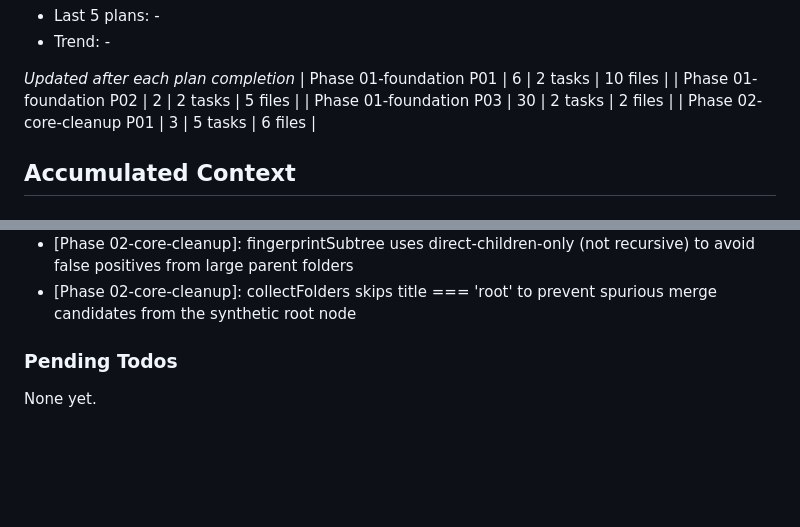
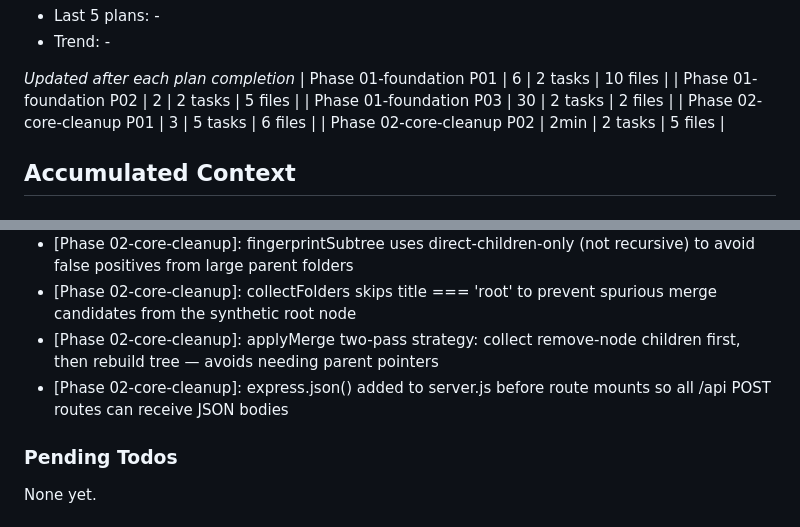
Before and after one commit to Apsp31/bookmarks_cleaner2, a Markdown page: .planning/STATE.md, 2 parts joined by grey strips. GitHub-like rendering; blank space fills up the shorter version.

```diff
--- a/.planning/STATE.md
+++ b/.planning/STATE.md
@@ -50,6 +50,7 @@ Plan: 2 of 3
 | Phase 01-foundation P02 | 2 | 2 tasks | 5 files |
 | Phase 01-foundation P03 | 30 | 2 tasks | 2 files |
 | Phase 02-core-cleanup P01 | 3 | 5 tasks | 6 files |
+| Phase 02-core-cleanup P02 | 2min | 2 tasks | 5 files |
 
 ## Accumulated Context
 
@@ -73,6 +74,8 @@ Recent decisions affecting current work:
 - [Phase 02-core-cleanup]: Spread searchParams.keys() before delete loop to avoid live iterator mutation bug in URL normalization
 - [Phase 02-core-cleanup]: fingerprintSubtree uses direct-children-only (not recursive) to avoid false positives from large parent folders
 - [Phase 02-core-cleanup]: collectFolders skips title === 'root' to prevent spurious merge candidates from the synthetic root node
+- [Phase 02-core-cleanup]: applyMerge two-pass strategy: collect remove-node children first, then rebuild tree — avoids needing parent pointers
+- [Phase 02-core-cleanup]: express.json() added to server.js before route mounts so all /api POST routes can receive JSON bodies
 
 ### Pending Todos
 
```
Also changed, not shown: other parts of .planning/STATE.md (+6 -6 lines), .planning/ROADMAP.md (+3 -3 lines), 1 other file.
